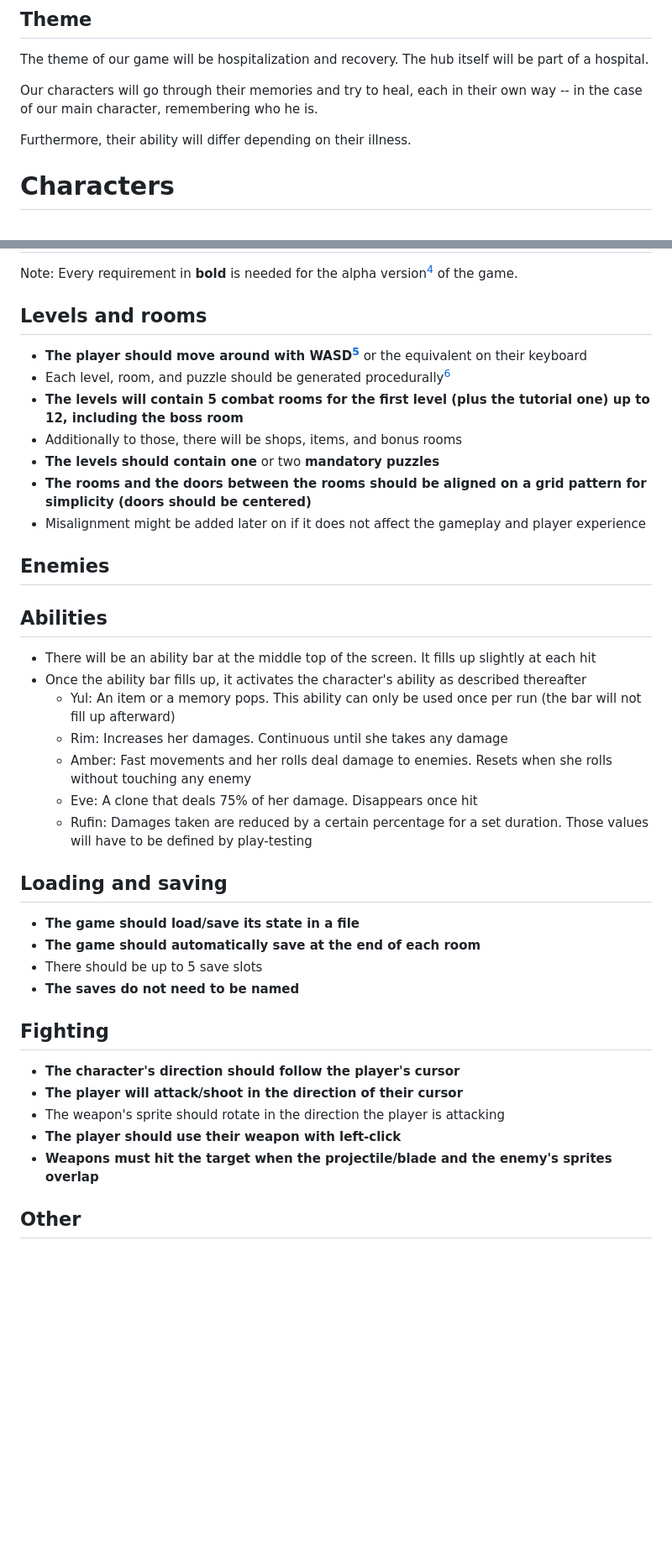
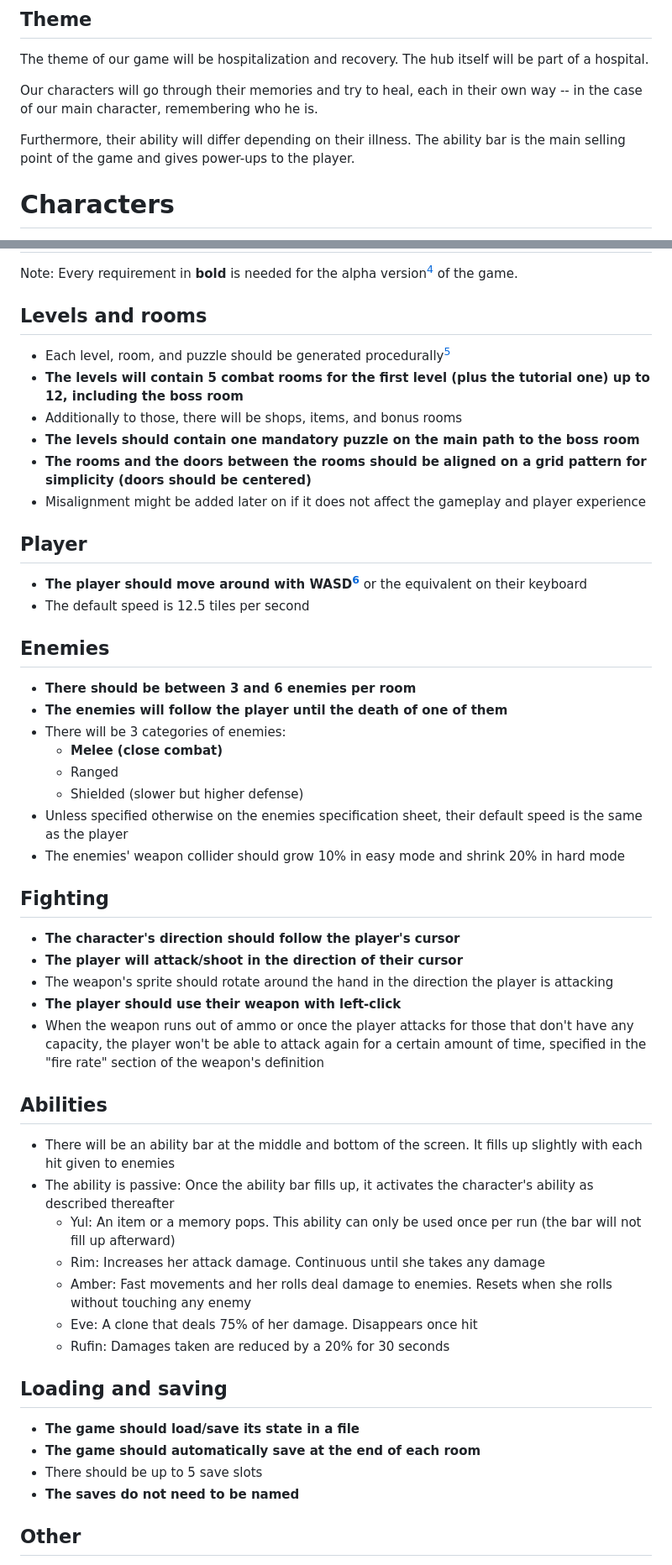
Before and after one commit to algosup/2022-2023-project-4-game-design-Team-8, a Markdown page: documents/Functional Specifications.md, 2 parts joined by grey strips. Shown: that part at 84% size. Rendered like a GitHub page; blank space fills up the shorter version.

```diff
--- a/documents/Functional Specifications.md
+++ b/documents/Functional Specifications.md
@@ -60,7 +59,7 @@ The theme of our game will be hospitalization and recovery. The hub itself will
 
 Our characters will go through their memories and try to heal, each in their own way -- in the case of our main character, remembering who he is.
 
-Furthermore, their ability will differ depending on their illness.
+Furthermore, their ability will differ depending on their illness. The ability bar is the main selling point of the game and gives power-ups to the player.
 
 
 
@@ -110,27 +110,46 @@ Note: Every requirement in **bold** is needed for the alpha version[^4] of the g
 
 ## Levels and rooms
 
-- **The player should move around with WASD[^5]** or the equivalent on their keyboard
 - Each level, room, and puzzle should be generated procedurally[^6]
 - **The levels will contain 5 combat rooms for the first level (plus the tutorial one) up to 12, including the boss room**
 - Additionally to those, there will be shops, items, and bonus rooms
-- **The levels should contain one** or two **mandatory puzzles**
+- **The levels should contain one mandatory puzzle on the main path to the boss room**
 - **The rooms and the doors between the rooms should be aligned on a grid pattern for simplicity (doors should be centered)**
 - Misalignment might be added later on if it does not affect the gameplay and player experience
 
+## Player
+
+- **The player should move around with WASD[^5]** or the equivalent on their keyboard
+- The default speed is 12.5 tiles per second
+
 ## Enemies
 
-<!-- TODO with others -->
+- **There should be between 3 and 6 enemies per room**
+- **The enemies will follow the player until the death of one of them**
+- There will be 3 categories of enemies:
+  - **Melee (close combat)**
+  - Ranged
+  - Shielded (slower but higher defense)
+- Unless specified otherwise on the enemies specification sheet, their default speed is the same as the player
+- The enemies' weapon collider should grow 10% in easy mode and shrink 20% in hard mode
+
+## Fighting
+
+- **The character's direction should follow the player's cursor**
+- **The player will attack/shoot in the direction of their cursor**
+- The weapon's sprite should rotate around the hand in the direction the player is attacking
+- **The player should use their weapon with left-click**
+- When the weapon runs out of ammo or once the player attacks for those that don't have any capacity, the player won't be able to attack again for a certain amount of time, specified in the "fire rate" section of the weapon's definition
 
 ## Abilities
 
-- There will be an ability bar at the middle top of the screen. It fills up slightly at each hit
-- Once the ability bar fills up, it activates the character's ability as described thereafter
+- There will be an ability bar at the middle and bottom of the screen. It fills up slightly with each hit given to enemies
+- The ability is passive: Once the ability bar fills up, it activates the character's ability as described thereafter
   - Yul: An item or a memory pops. This ability can only be used once per run (the bar will not fill up afterward)
-  - Rim: Increases her damages. Continuous until she takes any damage
+  - Rim: Increases her attack damage. Continuous until she takes any damage
   - Amber: Fast movements and her rolls deal damage to enemies. Resets when she rolls without touching any enemy
   - Eve: A clone that deals 75% of her damage. Disappears once hit
-  - Rufin: Damages taken are reduced by a certain percentage for a set duration. Those values will have to be defined by play-testing
+  - Rufin: Damages taken are reduced by a 20% for 30 seconds
 
 ## Loading and saving
 
@@ -138,14 +157,6 @@ Note: Every requirement in **bold** is needed for the alpha version[^4] of the g
 - **The game should automatically save at the end of each room**
 - There should be up to 5 save slots
 - **The saves do not need to be named**
-
-## Fighting
-
-- **The character's direction should follow the player's cursor**
-- **The player will attack/shoot in the direction of their cursor**
-- The weapon's sprite should rotate in the direction the player is attacking
-- **The player should use their weapon with left-click**
-- **Weapons must hit the target when the projectile/blade and the enemy's sprites overlap**
 
 ## Other
 
```
Also changed, not shown: other parts of documents/Functional Specifications.md (+17 -18 lines), documents/images/room.png.
